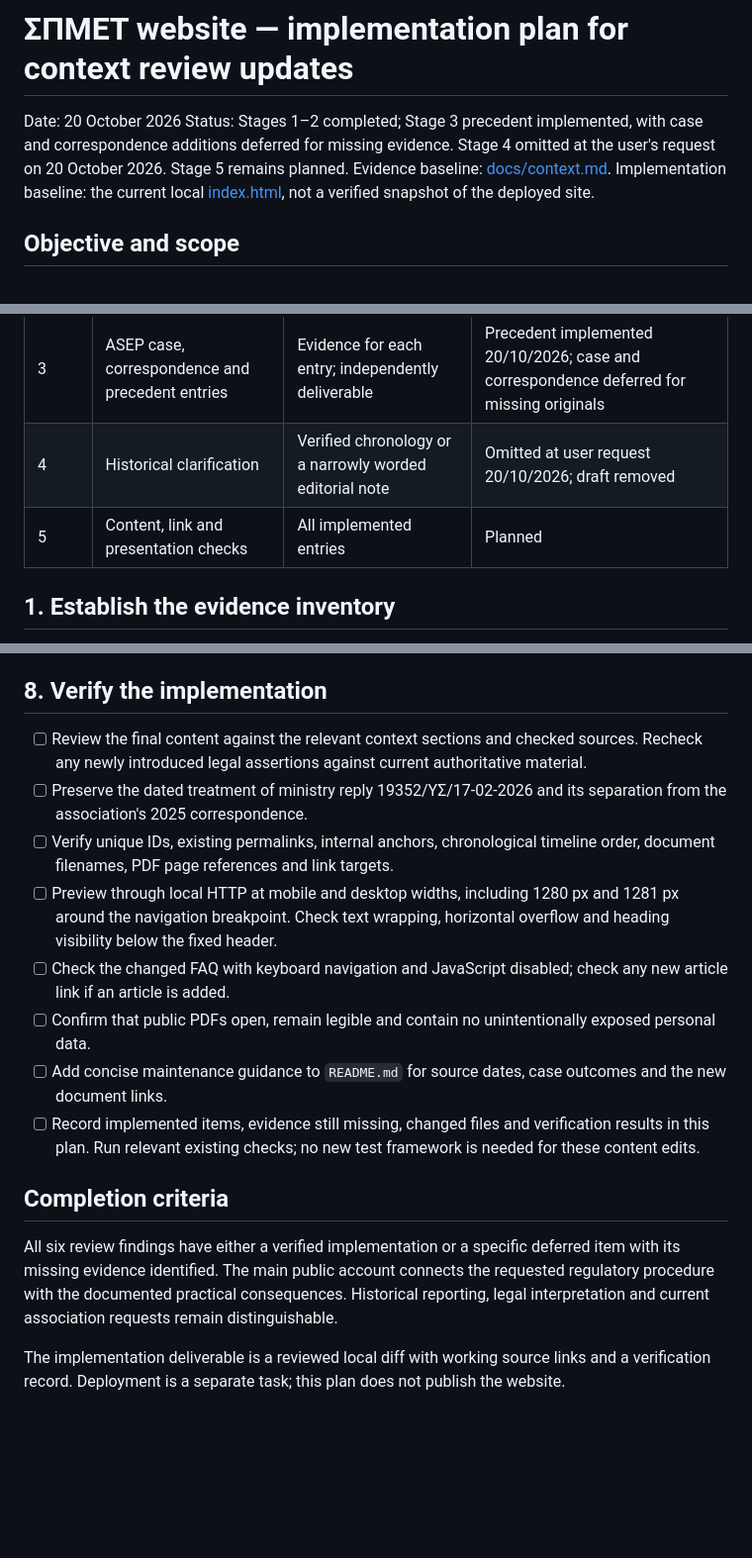
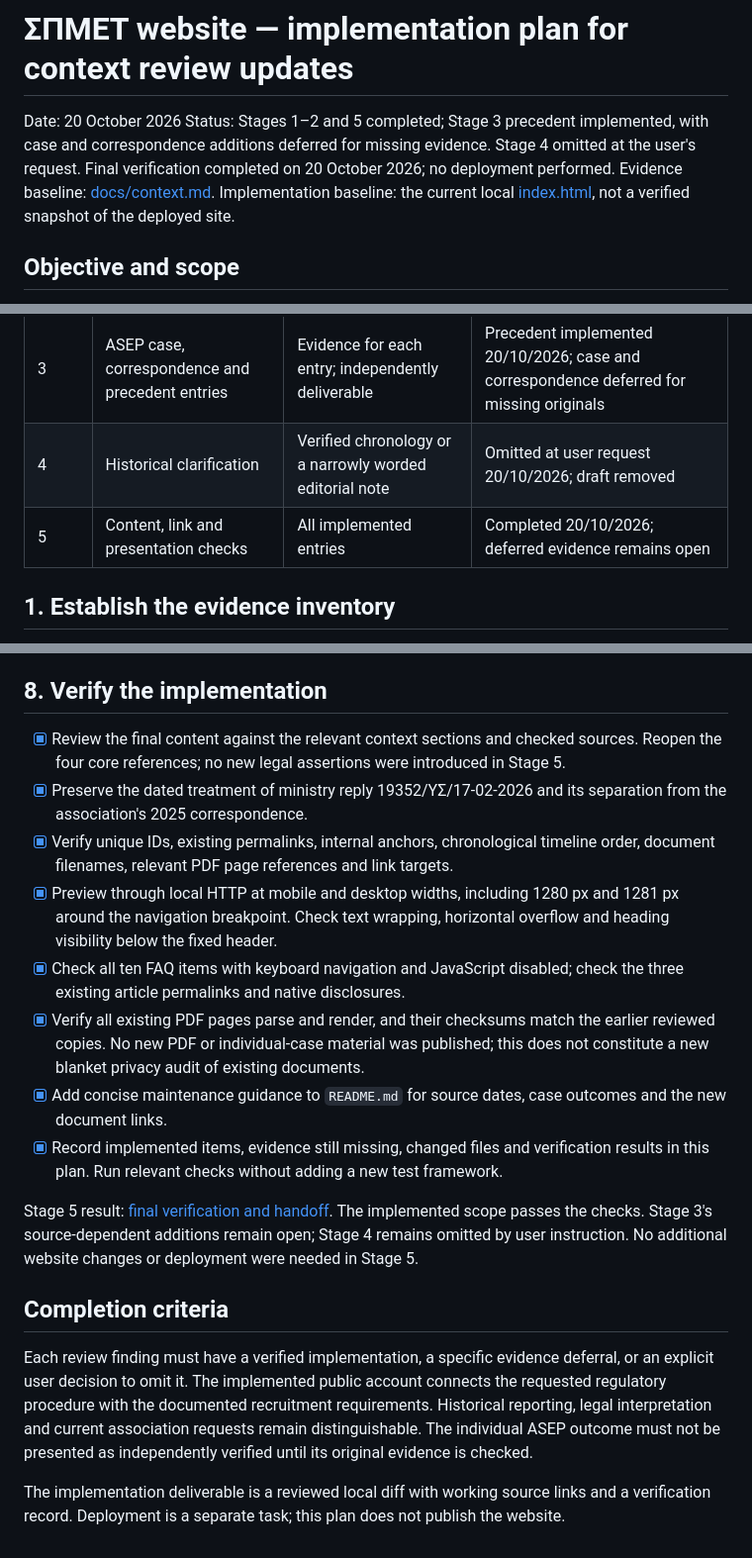
Before and after one commit to andreasmess/spmet, a Markdown page: context-updates-plan.md, 3 parts joined by grey strips. Shown at 99% size. Rendered like a GitHub page; blank space fills up the shorter version.

```diff
--- a/context-updates-plan.md
+++ b/context-updates-plan.md
@@ -1,7 +1,7 @@
 # ΣΠΜΕΤ website — implementation plan for context review updates
 
 Date: 20 October 2026
-Status: Stages 1–2 completed; Stage 3 precedent implemented, with case and correspondence additions deferred for missing evidence. Stage 4 omitted at the user's request on 20 October 2026. Stage 5 remains planned.
+Status: Stages 1–2 and 5 completed; Stage 3 precedent implemented, with case and correspondence additions deferred for missing evidence. Stage 4 omitted at the user's request. Final verification completed on 20 October 2026; no deployment performed.
 Evidence baseline: [docs/context.md](docs/context.md).
 Implementation baseline: the current local [index.html](index.html), not a verified snapshot of the deployed site.
 
@@ -31,7 +31,7 @@ Keep the existing `plan.md` and `execution-plan.md` as records of the earlier wo
 | 2 | Updated requests and explanatory FAQ | Source checks for the relevant wording | Completed 20/10/2026 |
 | 3 | ASEP case, correspondence and precedent entries | Evidence for each entry; independently deliverable | Precedent implemented 20/10/2026; case and correspondence deferred for missing originals |
 | 4 | Historical clarification | Verified chronology or a narrowly worded editorial note | Omitted at user request 20/10/2026; draft removed |
-| 5 | Content, link and presentation checks | All implemented entries | Planned |
+| 5 | Content, link and presentation checks | All implemented entries | Completed 20/10/2026; deferred evidence remains open |
 
 ## 1. Establish the evidence inventory
 
@@ -152,17 +152,19 @@ Acceptance: the FAQ and requests use the distinction consistently and preserve t
 
 ## 8. Verify the implementation
 
-- [ ] Review the final content against the relevant context sections and checked sources. Recheck any newly introduced legal assertions against current authoritative material.
-- [ ] Preserve the dated treatment of ministry reply 19352/ΥΣ/17-02-2026 and its separation from the association's 2025 correspondence.
-- [ ] Verify unique IDs, existing permalinks, internal anchors, chronological timeline order, document filenames, PDF page references and link targets.
-- [ ] Preview through local HTTP at mobile and desktop widths, including 1280 px and 1281 px around the navigation breakpoint. Check text wrapping, horizontal overflow and heading visibility below the fixed header.
-- [ ] Check the changed FAQ with keyboard navigation and JavaScript disabled; check any new article link if an article is added.
-- [ ] Confirm that public PDFs open, remain legible and contain no unintentionally exposed personal data.
-- [ ] Add concise maintenance guidance to `README.md` for source dates, case outcomes and the new document links.
-- [ ] Record implemented items, evidence still missing, changed files and verification results in this plan. Run relevant existing checks; no new test framework is needed for these content edits.
+- [x] Review the final content against the relevant context sections and checked sources. Reopen the four core references; no new legal assertions were introduced in Stage 5.
+- [x] Preserve the dated treatment of ministry reply 19352/ΥΣ/17-02-2026 and its separation from the association's 2025 correspondence.
+- [x] Verify unique IDs, existing permalinks, internal anchors, chronological timeline order, document filenames, relevant PDF page references and link targets.
+- [x] Preview through local HTTP at mobile and desktop widths, including 1280 px and 1281 px around the navigation breakpoint. Check text wrapping, horizontal overflow and heading visibility below the fixed header.
+- [x] Check all ten FAQ items with keyboard navigation and JavaScript disabled; check the three existing article permalinks and native disclosures.
+- [x] Verify all existing PDF pages parse and render, and their checksums match the earlier reviewed copies. No new PDF or individual-case material was published; this does not constitute a new blanket privacy audit of existing documents.
+- [x] Add concise maintenance guidance to `README.md` for source dates, case outcomes and the new document links.
+- [x] Record implemented items, evidence still missing, changed files and verification results in this plan. Run relevant checks without adding a new test framework.
+
+Stage 5 result: [final verification and handoff](context-updates-stage-5.md). The implemented scope passes the checks. Stage 3's source-dependent additions remain open; Stage 4 remains omitted by user instruction. No additional website changes or deployment were needed in Stage 5.
 
 ## Completion criteria
 
-All six review findings have either a verified implementation or a specific deferred item with its missing evidence identified. The main public account connects the requested regulatory procedure with the documented practical consequences. Historical reporting, legal interpretation and current association requests remain distinguishable.
+Each review finding must have a verified implementation, a specific evidence deferral, or an explicit user decision to omit it. The implemented public account connects the requested regulatory procedure with the documented recruitment requirements. Historical reporting, legal interpretation and current association requests remain distinguishable. The individual ASEP outcome must not be presented as independently verified until its original evidence is checked.
 
 The implementation deliverable is a reviewed local diff with working source links and a verification record. Deployment is a separate task; this plan does not publish the website.
```
Also changed, not shown: README.md (+21 -0 lines), context-updates-stage-5.md (added, +62 -0 lines).
